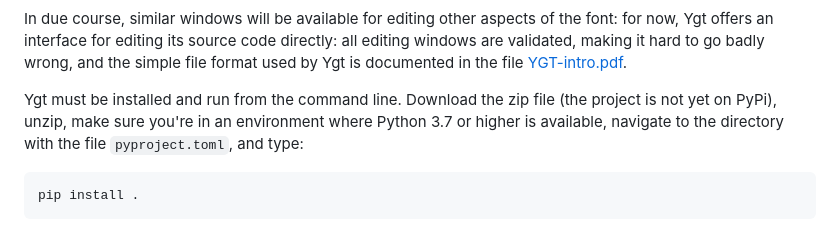
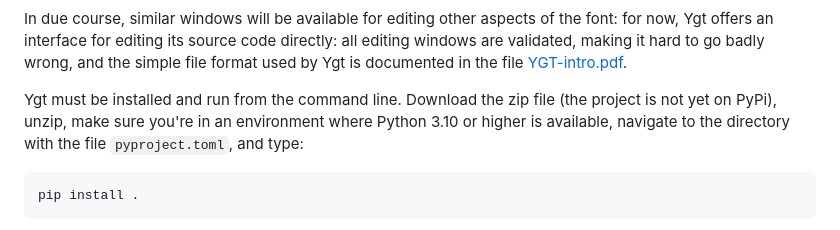
Before and after one commit to psb1558/ygt, a Markdown page: README.md, the part around the change. Rendered like a GitHub page.

````diff
--- a/README.md
+++ b/README.md
@@ -32,7 +32,7 @@ When you first open a font, Ygt generates a small collection of control values a
 
 In due course, similar windows will be available for editing other aspects of the font: for now, Ygt offers an interface for editing its source code directly: all editing windows are validated, making it hard to go badly wrong, and the simple file format used by Ygt is documented in the file [YGT-intro.pdf](docs/YGT-intro.pdf).
 
-Ygt must be installed and run from the command line. Download the zip file (the project is not yet on PyPi), unzip, make sure you're in an environment where Python 3.7 or higher is available, navigate to the directory with the file `pyproject.toml`, and type:
+Ygt must be installed and run from the command line. Download the zip file (the project is not yet on PyPi), unzip, make sure you're in an environment where Python 3.10 or higher is available, navigate to the directory with the file `pyproject.toml`, and type:
 ```
 pip install .
 ```
````
